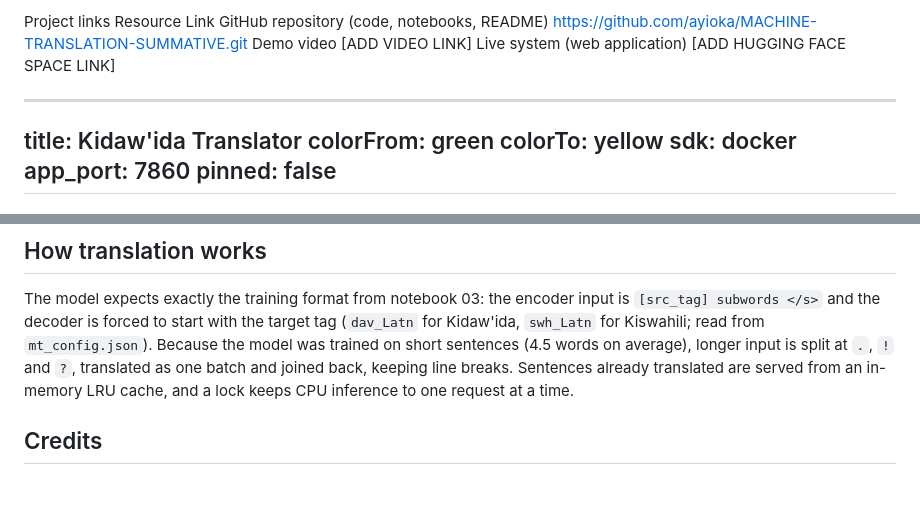
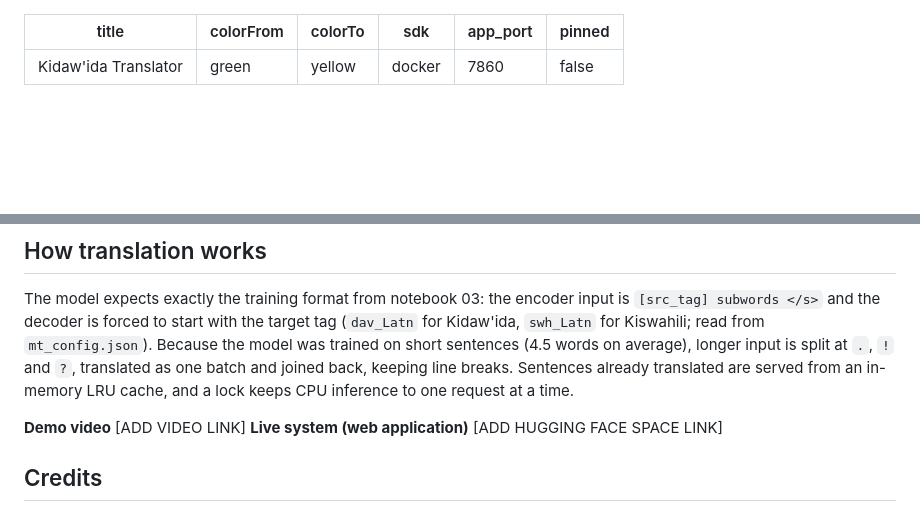
Before and after one commit to ayioka/MACHINE-TRANSLATION-SUMMATIVE, a Markdown page: README.md, 2 parts joined by grey strips. Drawn GitHub-style; blank space fills up the shorter version.

Commit message:
Update README with demo and live system links
Added demo video and live system links to README.

```diff
--- a/README.md
+++ b/README.md
@@ -1,15 +1,3 @@
-Project links
-Resource
-Link
-GitHub repository (code, notebooks, README)
-https://github.com/ayioka/MACHINE-TRANSLATION-SUMMATIVE.git
-Demo video
-[ADD VIDEO LINK]
-Live system (web application)
-[ADD HUGGING FACE SPACE LINK]
-
-
-
 ---
 title: Kidaw'ida Translator
 colorFrom: green
@@ -114,6 +102,12 @@ Because the model was trained on short sentences (4.5 words on average), longer
 translated as one batch and joined back, keeping line breaks. Sentences already translated are served from an in-memory LRU cache,
 and a lock keeps CPU inference to one request at a time.
 
+**Demo video**
+[ADD VIDEO LINK]
+**Live system (web application)**
+[ADD HUGGING FACE SPACE LINK]
+
+
 ## Credits
 
 Data: *Low-Resource Language Data: Parallel Corpora for Kiswahili and Kidaw'ida, Kalenjin, and Dholuo* — Mbogho, Kipkebut,
```
